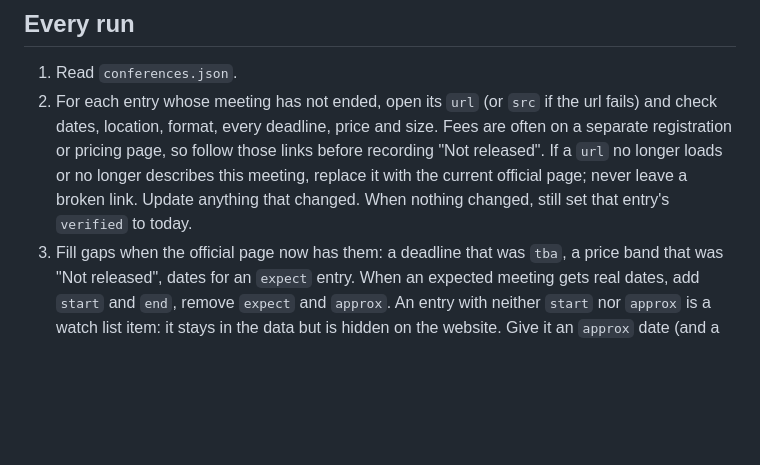
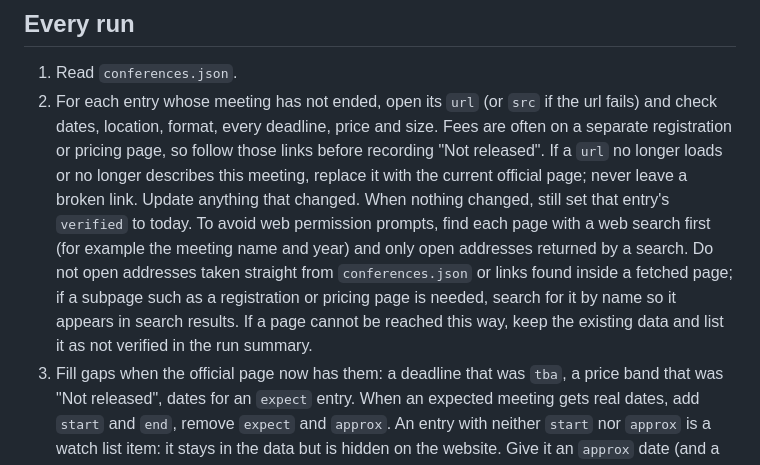
Before and after one commit to LangilleLab/microbiome-conferences, a Markdown page: UPDATE_INSTRUCTIONS.md, the part around the change. Rendered like a GitHub page; blank space fills up the shorter version.

Commit message:
Instructions: search for each page before fetching to avoid web permission prompts
Co-Authored-By: Claude Opus 5.5 <noreply@anthropic.com>
Claude-Session: https://claude.ai/code/session_018J3oeNZYj6QhwWdsFkW2Wf

```diff
--- a/UPDATE_INSTRUCTIONS.md
+++ b/UPDATE_INSTRUCTIONS.md
@@ -10,6 +10,7 @@ List academic, society and nonprofit meetings focused on the microbiome, plus ma
 
 1. Read `conferences.json`.
 2. For each entry whose meeting has not ended, open its `url` (or `src` if the url fails) and check dates, location, format, every deadline, price and size. Fees are often on a separate registration or pricing page, so follow those links before recording "Not released". If a `url` no longer loads or no longer describes this meeting, replace it with the current official page; never leave a broken link. Update anything that changed. When nothing changed, still set that entry's `verified` to today.
+   To avoid web permission prompts, find each page with a web search first (for example the meeting name and year) and only open addresses returned by a search. Do not open addresses taken straight from `conferences.json` or links found inside a fetched page; if a subpage such as a registration or pricing page is needed, search for it by name so it appears in search results. If a page cannot be reached this way, keep the existing data and list it as not verified in the run summary.
 3. Fill gaps when the official page now has them: a deadline that was `tba`, a price band that was "Not released", dates for an `expect` entry. When an expected meeting gets real dates, add `start` and `end`, remove `expect` and `approx`. An entry with neither `start` nor `approx` is a watch list item: it stays in the data but is hidden on the website. Give it an `approx` date (and a matching `expect` note such as "Expected September 2027") as soon as a reliable source states the rough month and year, which makes it appear on the site.
 4. Remove entries whose `end` date is more than 30 days in the past. For a recurring series, add the next edition as an `expect` entry if it is not already listed.
 5. Look for new meetings in the next 24 months. Check the Keystone, GRC, EMBO and EMBL, Cell Symposia, CSHL, Wellcome Connecting Science, FEMS, ISME, ASM and CSM event listings, plus a few web searches such as "microbiome conference 2027" and "microbiome symposium abstract deadline". Add any that fit the scope.
```
